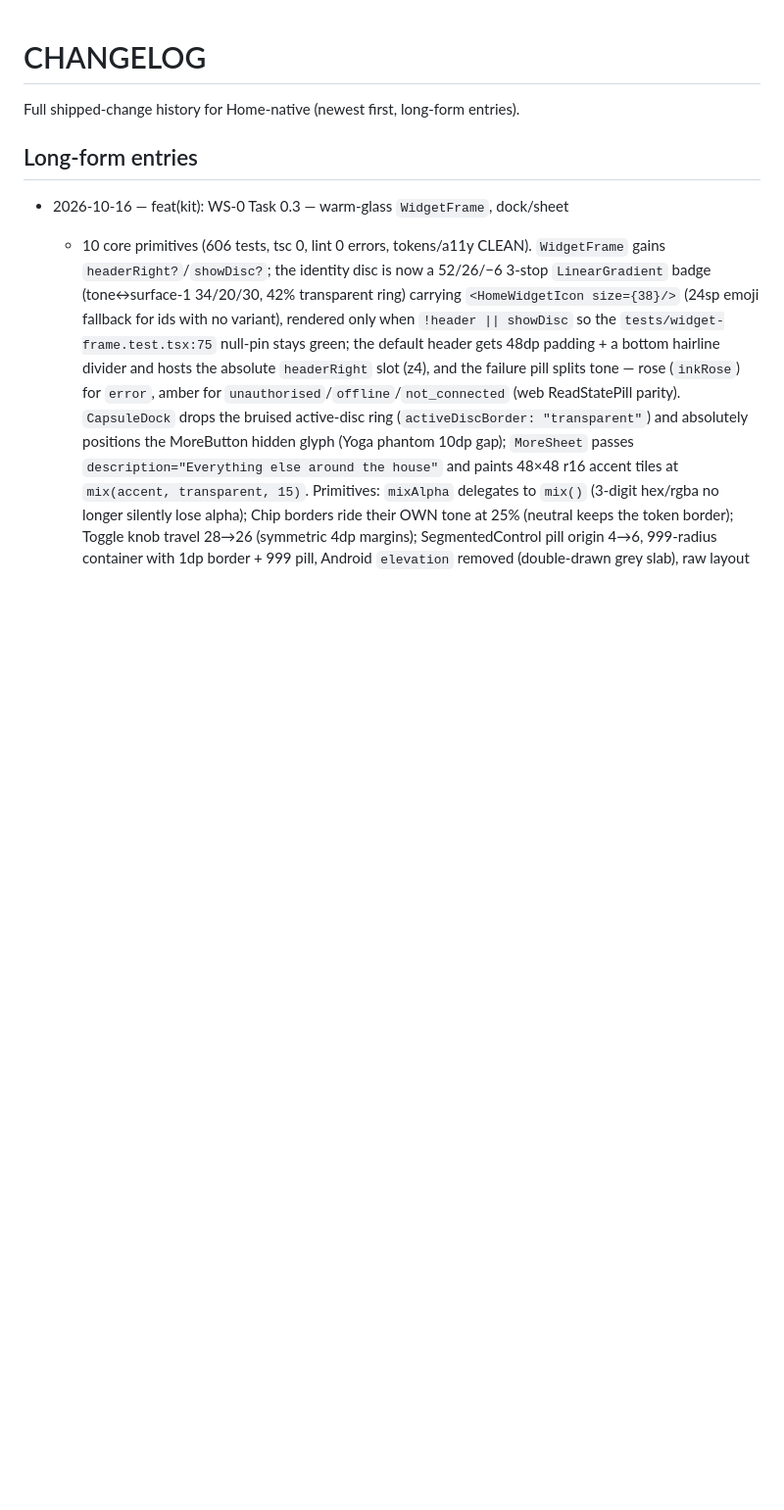
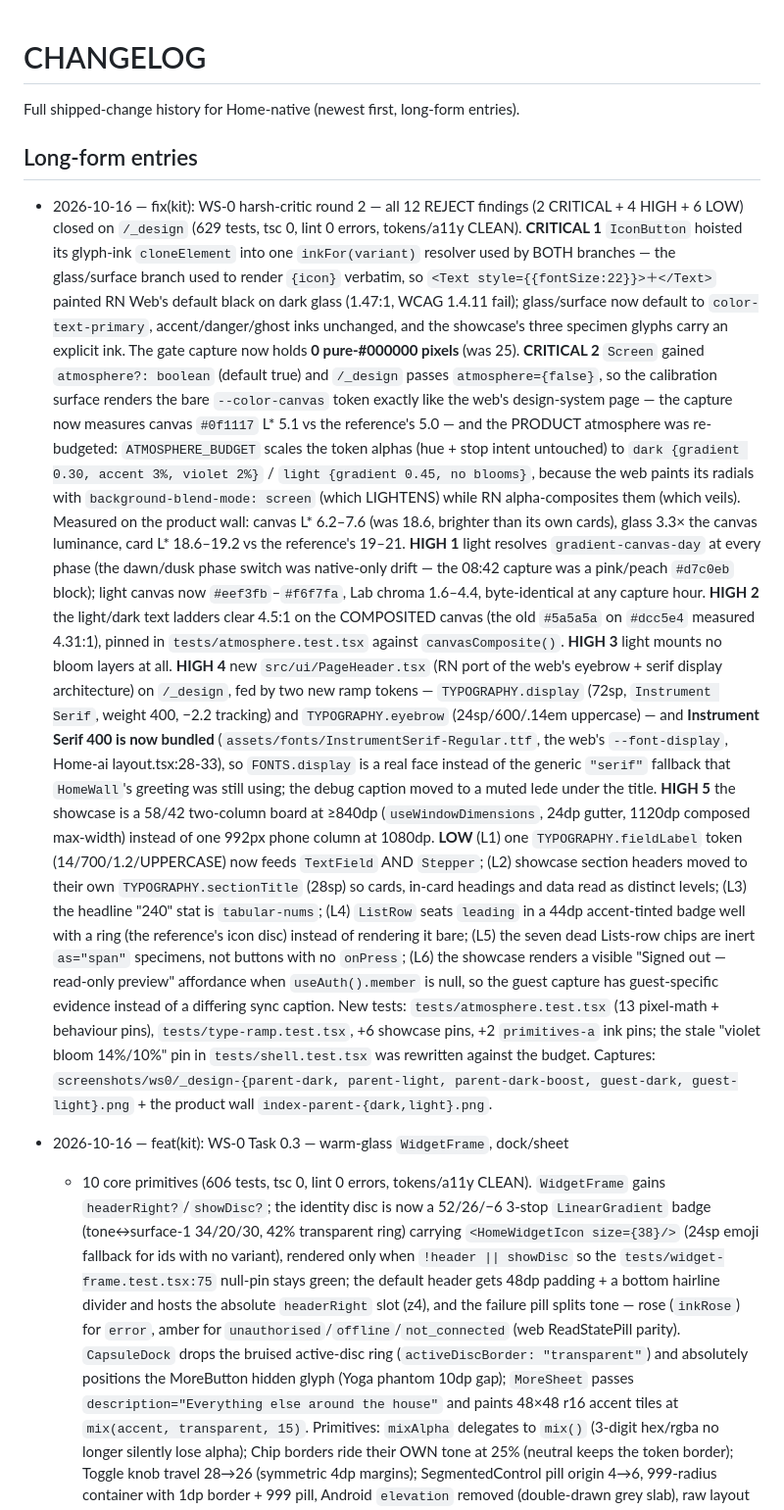
Before and after one commit to ninjass10101010-alt/Home-native, a Markdown page: CHANGELOG.md, the part around the change. Shown at 98% size. GitHub-like rendering; blank space fills up the shorter version.

Commit message:
docs(changelog): WS-0 harsh-critic round 2 findings closed

```diff
--- a/CHANGELOG.md
+++ b/CHANGELOG.md
@@ -3,6 +3,61 @@
 Full shipped-change history for Home-native (newest first, long-form entries).
 
 ## Long-form entries
+
+- 2026-10-16 — fix(kit): WS-0 harsh-critic round 2 — all 12 REJECT findings
+  (2 CRITICAL + 4 HIGH + 6 LOW) closed on `/_design` (629 tests, tsc 0, lint 0
+  errors, tokens/a11y CLEAN). **CRITICAL 1** `IconButton` hoisted its glyph-ink
+  `cloneElement` into one `inkFor(variant)` resolver used by BOTH branches — the
+  glass/surface branch used to render `{icon}` verbatim, so
+  `<Text style={{fontSize:22}}>＋</Text>` painted RN Web's default black on dark
+  glass (1.47:1, WCAG 1.4.11 fail); glass/surface now default to
+  `color-text-primary`, accent/danger/ghost inks unchanged, and the showcase's
+  three specimen glyphs carry an explicit ink. The gate capture now holds
+  **0 pure-#000000 pixels** (was 25). **CRITICAL 2** `Screen` gained
+  `atmosphere?: boolean` (default true) and `/_design` passes
+  `atmosphere={false}`, so the calibration surface renders the bare
+  `--color-canvas` token exactly like the web's design-system page — the capture
+  now measures canvas `#0f1117` L\* 5.1 vs the reference's 5.0 — and the
+  PRODUCT atmosphere was re-budgeted: `ATMOSPHERE_BUDGET` scales the token
+  alphas (hue + stop intent untouched) to `dark {gradient 0.30, accent 3%,
+  violet 2%}` / `light {gradient 0.45, no blooms}`, because the web paints its
+  radials with `background-blend-mode: screen` (which LIGHTENS) while RN
+  alpha-composites them (which veils). Measured on the product wall: canvas
+  L\* 6.2–7.6 (was 18.6, brighter than its own cards), glass 3.3× the canvas
+  luminance, card L\* 18.6–19.2 vs the reference's 19–21. **HIGH 1** light
+  resolves `gradient-canvas-day` at every phase (the dawn/dusk phase switch was
+  native-only drift — the 08:42 capture was a pink/peach `#d7c0eb` block); light
+  canvas now `#eef3fb`–`#f6f7fa`, Lab chroma 1.6–4.4, byte-identical at any
+  capture hour. **HIGH 2** the light/dark text ladders clear 4.5:1 on the
+  COMPOSITED canvas (the old `#5a5a5a` on `#dcc5e4` measured 4.31:1), pinned in
+  `tests/atmosphere.test.tsx` against `canvasComposite()`. **HIGH 3** light
+  mounts no bloom layers at all. **HIGH 4** new `src/ui/PageHeader.tsx`
+  (RN port of the web's eyebrow + serif display architecture) on `/_design`,
+  fed by two new ramp tokens — `TYPOGRAPHY.display` (72sp, `Instrument Serif`,
+  weight 400, −2.2 tracking) and `TYPOGRAPHY.eyebrow` (24sp/600/.14em
+  uppercase) — and **Instrument Serif 400 is now bundled**
+  (`assets/fonts/InstrumentSerif-Regular.ttf`, the web's `--font-display`,
+  Home-ai layout.tsx:28-33), so `FONTS.display` is a real face instead of the
+  generic `"serif"` fallback that `HomeWall`'s greeting was still using; the
+  debug caption moved to a muted lede under the title. **HIGH 5** the showcase
+  is a 58/42 two-column board at ≥840dp (`useWindowDimensions`, 24dp gutter,
+  1120dp composed max-width) instead of one 992px phone column at 1080dp.
+  **LOW** (L1) one `TYPOGRAPHY.fieldLabel` token (14/700/1.2/UPPERCASE) now
+  feeds `TextField` AND `Stepper`; (L2) showcase section headers moved to their
+  own `TYPOGRAPHY.sectionTitle` (28sp) so cards, in-card headings and data read
+  as distinct levels; (L3) the headline "240" stat is `tabular-nums`; (L4)
+  `ListRow` seats `leading` in a 44dp accent-tinted badge well with a ring (the
+  reference's icon disc) instead of rendering it bare; (L5) the seven dead
+  Lists-row chips are inert `as="span"` specimens, not buttons with no
+  `onPress`; (L6) the showcase renders a visible "Signed out — read-only
+  preview" affordance when `useAuth().member` is null, so the guest capture has
+  guest-specific evidence instead of a differing sync caption. New tests:
+  `tests/atmosphere.test.tsx` (13 pixel-math + behaviour pins),
+  `tests/type-ramp.test.tsx`, +6 showcase pins, +2 `primitives-a` ink pins; the
+  stale "violet bloom 14%/10%" pin in `tests/shell.test.tsx` was rewritten
+  against the budget. Captures: `screenshots/ws0/_design-{parent-dark,
+  parent-light, parent-dark-boost, guest-dark, guest-light}.png` + the product
+  wall `index-parent-{dark,light}.png`.
 
 - 2026-10-16 — feat(kit): WS-0 Task 0.3 — warm-glass `WidgetFrame`, dock/sheet
   + 10 core primitives (606 tests, tsc 0, lint 0 errors, tokens/a11y CLEAN).
```
